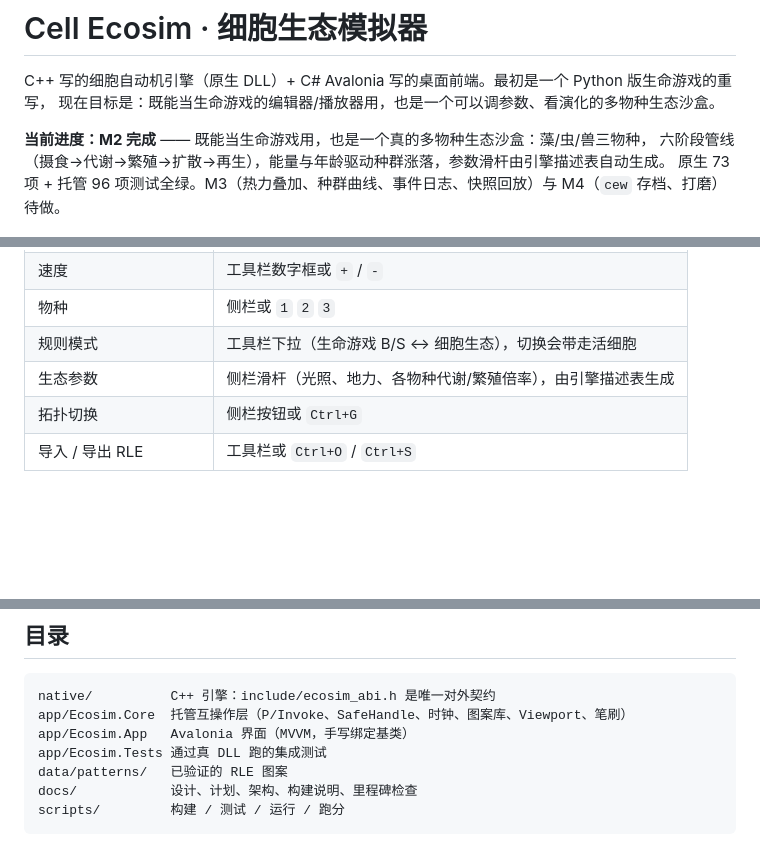
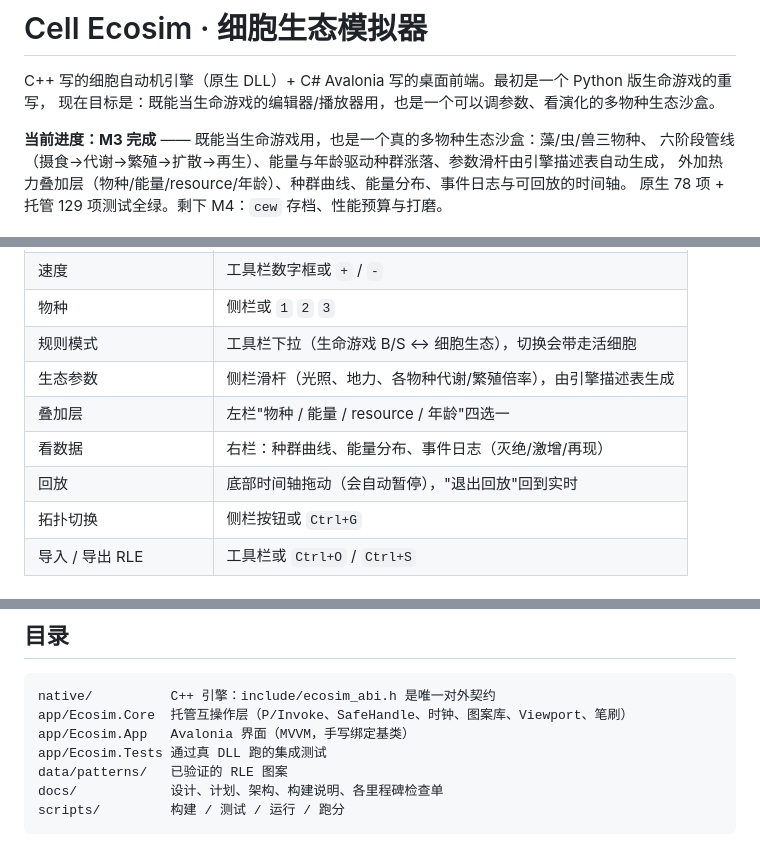
Before and after one commit to foXerw/cell-ecosim, a Markdown page: README.md, 3 parts joined by grey strips. Rendered like a GitHub page; blank space fills up the shorter version.

````diff
--- a/README.md
+++ b/README.md
@@ -3,9 +3,10 @@
 C++ 写的细胞自动机引擎（原生 DLL）+ C# Avalonia 写的桌面前端。最初是一个 Python 版生命游戏的重写，
 现在目标是：既能当生命游戏的编辑器/播放器用，也是一个可以调参数、看演化的多物种生态沙盒。
 
-**当前进度：M2 完成** —— 既能当生命游戏用，也是一个真的多物种生态沙盒：藻/虫/兽三物种，
-六阶段管线（摄食→代谢→繁殖→扩散→再生），能量与年龄驱动种群涨落，参数滑杆由引擎描述表自动生成。
-原生 73 项 + 托管 96 项测试全绿。M3（热力叠加、种群曲线、事件日志、快照回放）与 M4（`cew` 存档、打磨）待做。
+**当前进度：M3 完成** —— 既能当生命游戏用，也是一个真的多物种生态沙盒：藻/虫/兽三物种、
+六阶段管线（摄食→代谢→繁殖→扩散→再生）、能量与年龄驱动种群涨落、参数滑杆由引擎描述表自动生成，
+外加热力叠加层（物种/能量/resource/年龄）、种群曲线、能量分布、事件日志与可回放的时间轴。
+原生 78 项 + 托管 129 项测试全绿。剩下 M4：`cew` 存档、性能预算与打磨。
 
 ![生命游戏播放中](docs/images/m1-canvas-playing.png)
 
@@ -50,6 +56,9 @@ M1 的实测门槛与缺口见 `docs/m1-checklist.md`。
 | 物种 | 侧栏或 `1` `2` `3` |
 | 规则模式 | 工具栏下拉（生命游戏 B/S ↔ 细胞生态），切换会带走活细胞 |
 | 生态参数 | 侧栏滑杆（光照、地力、各物种代谢/繁殖倍率），由引擎描述表生成 |
+| 叠加层 | 左栏"物种 / 能量 / resource / 年龄"四选一 |
+| 看数据 | 右栏：种群曲线、能量分布、事件日志（灭绝/激增/再现） |
+| 回放 | 底部时间轴拖动（会自动暂停），"退出回放"回到实时 |
 | 拓扑切换 | 侧栏按钮或 `Ctrl+G` |
 | 导入 / 导出 RLE | 工具栏或 `Ctrl+O` / `Ctrl+S` |
 
@@ -68,6 +77,6 @@ app/Ecosim.Core  托管互操作层（P/Invoke、SafeHandle、时钟、图案库
 app/Ecosim.App   Avalonia 界面（MVVM，手写绑定基类）
 app/Ecosim.Tests 通过真 DLL 跑的集成测试
 data/patterns/   已验证的 RLE 图案
-docs/            设计、计划、架构、构建说明、里程碑检查
+docs/            设计、计划、架构、构建说明、各里程碑检查单
 scripts/         构建 / 测试 / 运行 / 跑分
 ```
````
Also changed, not shown: other parts of README.md (+5 -0 lines), docs/architecture.md (+13 -0 lines), docs/m3-checklist.md (added, +43 -0 lines), docs/images/m3-panel.png (added), 6 other files.
